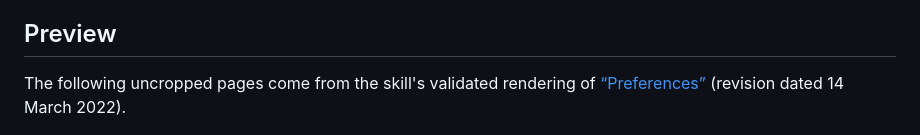
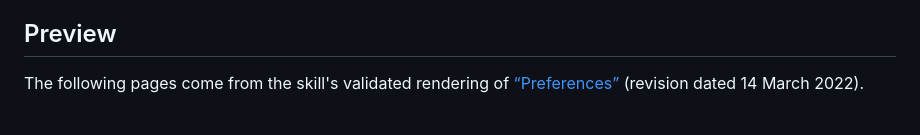
Before and after one commit to haihan-yu/SEP2PDF, a Markdown page: README.md, the part around the change. Drawn GitHub-style.

```diff
--- a/README.md
+++ b/README.md
@@ -6,7 +6,7 @@ SEP2PDF is a standalone Codex skill that downloads a current or archived [Stanfo
 
 ## Preview
 
-The following uncropped pages come from the skill's validated rendering of [“Preferences”](https://plato.stanford.edu/entries/preferences/) (revision dated 14 March 2022).
+The following pages come from the skill's validated rendering of [“Preferences”](https://plato.stanford.edu/entries/preferences/) (revision dated 14 March 2022).
 
 ![Complete title page of the Preferences PDF](docs/images/preferences-title.png)
 
```
